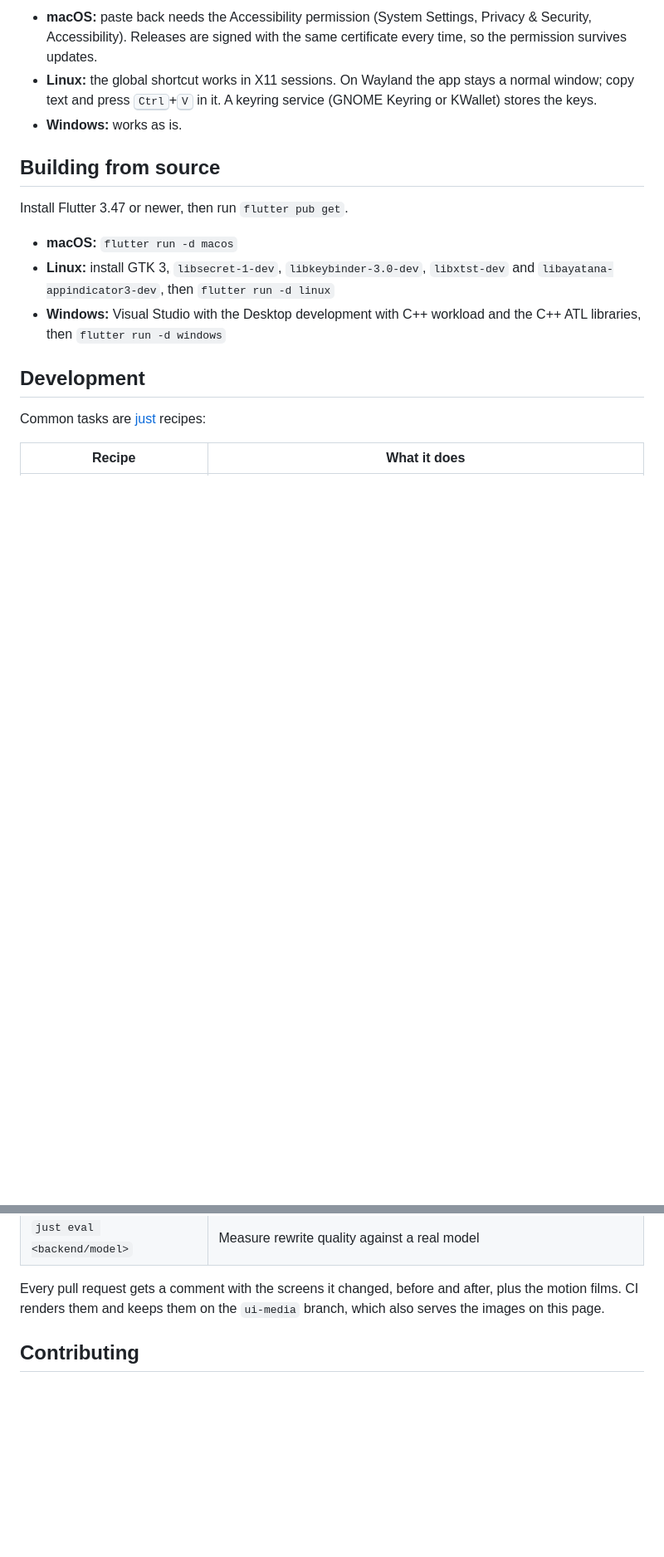
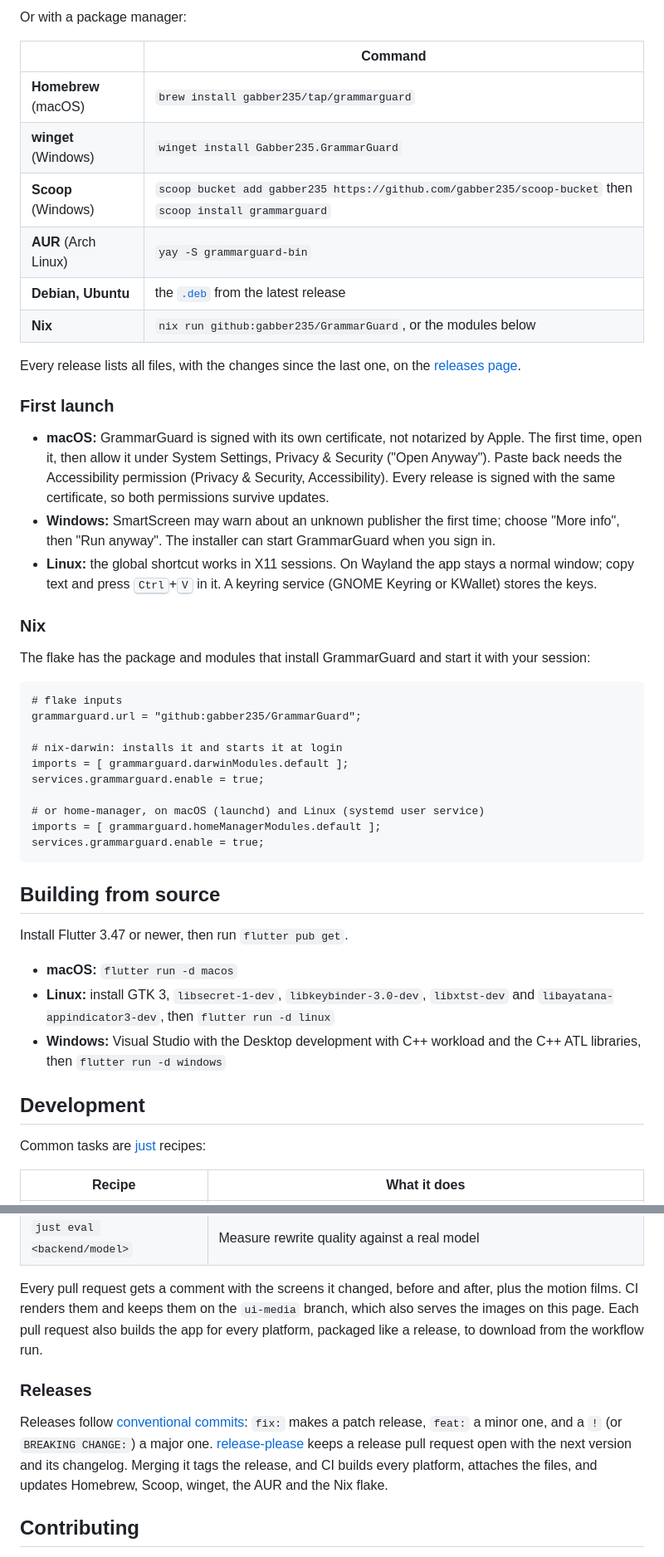
Before and after one commit to gabber235/GrammarGuard, a Markdown page: README.md, 2 parts joined by grey strips. Shown at 83% size. Drawn GitHub-style; blank space fills up the shorter version.

Commit message:
docs: add download buttons and package manager installs

````diff
--- a/README.md
+++ b/README.md
@@ -99,9 +104,44 @@ Download a build from [Releases](https://github.com/gabber235/GrammarGuard/relea
 
-* **macOS:** paste back needs the Accessibility permission (System Settings, Privacy & Security,
-  Accessibility). Releases are signed with the same certificate every time, so the permission survives updates.
+Or with a package manager:
+
+| | Command |
+|---|---|
+| **Homebrew** (macOS) | `brew install gabber235/tap/grammarguard` |
+| **winget** (Windows) | `winget install Gabber235.GrammarGuard` |
+| **Scoop** (Windows) | `scoop bucket add gabber235 https://github.com/gabber235/scoop-bucket` then `scoop install grammarguard` |
+| **AUR** (Arch Linux) | `yay -S grammarguard-bin` |
+| **Debian, Ubuntu** | the [`.deb`](https://github.com/gabber235/GrammarGuard/releases/latest/download/GrammarGuard-linux-amd64.deb) from the latest release |
+| **Nix** | `nix run github:gabber235/GrammarGuard`, or the modules below |
+
+Every release lists all files, with the changes since the last one, on the [releases page](https://github.com/gabber235/GrammarGuard/releases).
+
+### First launch
+
+* **macOS:** GrammarGuard is signed with its own certificate, not notarized by Apple. The first time, open it,
+  then allow it under System Settings, Privacy & Security ("Open Anyway"). Paste back needs the Accessibility
+  permission (Privacy & Security, Accessibility). Every release is signed with the same certificate, so both
+  permissions survive updates.
+* **Windows:** SmartScreen may warn about an unknown publisher the first time; choose "More info", then "Run
+  anyway". The installer can start GrammarGuard when you sign in.
 * **Linux:** the global shortcut works in X11 sessions. On Wayland the app stays a normal window; copy text and
   press <kbd>Ctrl</kbd>+<kbd>V</kbd> in it. A keyring service (GNOME Keyring or KWallet) stores the keys.
-* **Windows:** works as is.
+
+### Nix
+
+The flake has the package and modules that install GrammarGuard and start it with your session:
+
+```nix
+# flake inputs
+grammarguard.url = "github:gabber235/GrammarGuard";
+
+# nix-darwin: installs it and starts it at login
+imports = [ grammarguard.darwinModules.default ];
+services.grammarguard.enable = true;
+
+# or home-manager, on macOS (launchd) and Linux (systemd user service)
+imports = [ grammarguard.homeManagerModules.default ];
+services.grammarguard.enable = true;
+```
 
 ## Building from source
 
@@ -129,7 +169,15 @@ Common tasks are [just](https://github.com/casey/just) recipes:
 | `just eval <backend/model>` | Measure rewrite quality against a real model |
 
 Every pull request gets a comment with the screens it changed, before and after, plus the motion films. CI
-renders them and keeps them on the `ui-media` branch, which also serves the images on this page.
+renders them and keeps them on the `ui-media` branch, which also serves the images on this page. Each pull
+request also builds the app for every platform, packaged like a release, to download from the workflow run.
+
+### Releases
+
+Releases follow [conventional commits](https://www.conventionalcommits.org): `fix:` makes a patch release,
+`feat:` a minor one, and a `!` (or `BREAKING CHANGE:`) a major one. [release-please](https://github.com/googleapis/release-please)
+keeps a release pull request open with the next version and its changelog. Merging it tags the release, and CI
+builds every platform, attaches the files, and updates Homebrew, Scoop, winget, the AUR and the Nix flake.
 
 ## Contributing
 
````
Also changed, not shown: other parts of README.md (+6 -1 lines).
